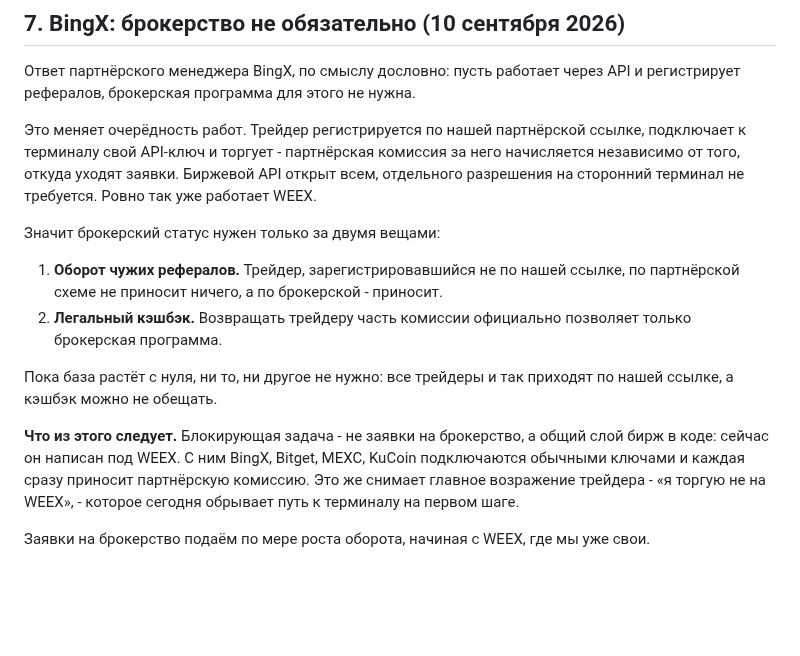
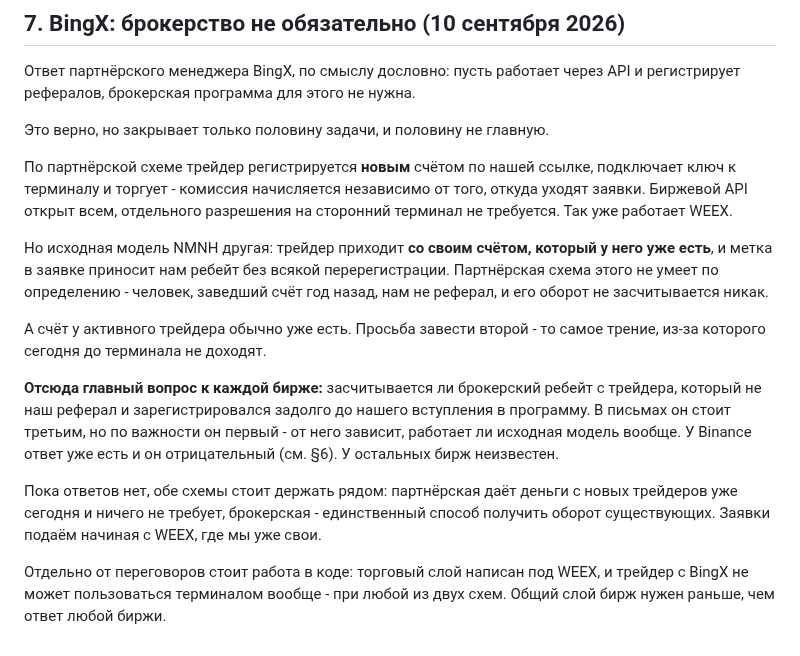
Before and after one commit to MrNaPaSS/MENTOR, a Markdown page: docs/integrations/broker-applications.md, the part around the change. GitHub-like rendering; blank space fills up the shorter version.

Commit message:
docs(broker): рефка не заменяет брокерство - она работает только с новыми
Прошлая запись смазала разницу. Партнёрская схема платит лишь за тех,
кто завёл счёт по нашей ссылке; трейдер с действующим аккаунтом не
приносит ничего. А исходная модель NMNH ровно в том, что человек
приходит со своим счётом и метка в заявке приносит ребейт без
перерегистрации.

У активного трейдера счёт обычно уже есть, и просьба завести второй -
то самое трение, из-за которого до терминала не доходят.

Значит главный вопрос к бирже - засчитывается ли ребейт с трейдера,
который нам не реферал. В письмах он стоял третьим; по важности он
первый.

Co-Authored-By: Claude Opus 5 (1M context) <noreply@anthropic.com>

```diff
--- a/docs/integrations/broker-applications.md
+++ b/docs/integrations/broker-applications.md
@@ -218,25 +218,31 @@ binance.com/en/link ведёт в ту же команду, но письмо н
 Ответ партнёрского менеджера BingX, по смыслу дословно: пусть работает через API и
 регистрирует рефералов, брокерская программа для этого не нужна.
 
-Это меняет очерёдность работ. Трейдер регистрируется по нашей партнёрской ссылке,
-подключает к терминалу свой API-ключ и торгует - партнёрская комиссия за него начисляется
-независимо от того, откуда уходят заявки. Биржевой API открыт всем, отдельного разрешения
-на сторонний терминал не требуется. Ровно так уже работает WEEX.
+Это верно, но закрывает только половину задачи, и половину не главную.
 
-Значит брокерский статус нужен только за двумя вещами:
+По партнёрской схеме трейдер регистрируется **новым** счётом по нашей ссылке, подключает
+ключ к терминалу и торгует - комиссия начисляется независимо от того, откуда уходят заявки.
+Биржевой API открыт всем, отдельного разрешения на сторонний терминал не требуется. Так уже
+работает WEEX.
 
-1. **Оборот чужих рефералов.** Трейдер, зарегистрировавшийся не по нашей ссылке, по
-   партнёрской схеме не приносит ничего, а по брокерской - приносит.
-2. **Легальный кэшбэк.** Возвращать трейдеру часть комиссии официально позволяет только
-   брокерская программа.
+Но исходная модель NMNH другая: трейдер приходит **со своим счётом, который у него уже
+есть**, и метка в заявке приносит нам ребейт без всякой перерегистрации. Партнёрская схема
+этого не умеет по определению - человек, заведший счёт год назад, нам не реферал, и его
+оборот не засчитывается никак.
 
-Пока база растёт с нуля, ни то, ни другое не нужно: все трейдеры и так приходят по нашей
-ссылке, а кэшбэк можно не обещать.
+А счёт у активного трейдера обычно уже есть. Просьба завести второй - то самое трение,
+из-за которого сегодня до терминала не доходят.
 
-**Что из этого следует.** Блокирующая задача - не заявки на брокерство, а общий слой бирж
-в коде: сейчас он написан под WEEX. С ним BingX, Bitget, MEXC, KuCoin подключаются
-обычными ключами и каждая сразу приносит партнёрскую комиссию. Это же снимает главное
-возражение трейдера - «я торгую не на WEEX», - которое сегодня обрывает путь к терминалу
-на первом шаге.
+**Отсюда главный вопрос к каждой бирже:** засчитывается ли брокерский ребейт с трейдера,
+который не наш реферал и зарегистрировался задолго до нашего вступления в программу. В
+письмах он стоит третьим, но по важности он первый - от него зависит, работает ли исходная
+модель вообще. У Binance ответ уже есть и он отрицательный (см. §6). У остальных бирж
+неизвестен.
 
-Заявки на брокерство подаём по мере роста оборота, начиная с WEEX, где мы уже свои.
+Пока ответов нет, обе схемы стоит держать рядом: партнёрская даёт деньги с новых трейдеров
+уже сегодня и ничего не требует, брокерская - единственный способ получить оборот
+существующих. Заявки подаём начиная с WEEX, где мы уже свои.
+
+Отдельно от переговоров стоит работа в коде: торговый слой написан под WEEX, и трейдер с
+BingX не может пользоваться терминалом вообще - при любой из двух схем. Общий слой бирж
+нужен раньше, чем ответ любой биржи.
```
